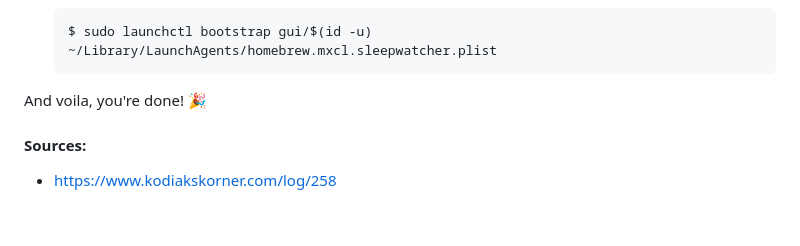
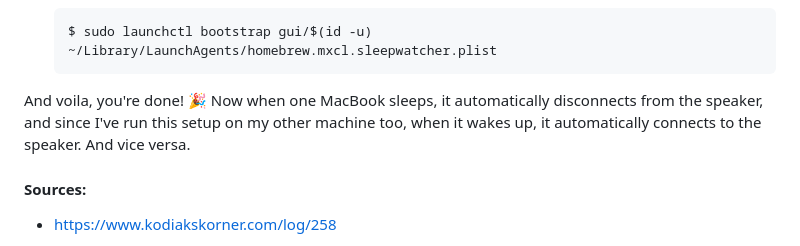
Before and after one commit to niiapa/gh-pages, a Markdown page: src/markdown-pages/two-macbooks-one-bluetooth-speaker.md, the part around the change. Rendered like a GitHub page; blank space fills up the shorter version.

Commit message:
Update post

````diff
--- a/src/markdown-pages/two-macbooks-one-bluetooth-speaker.md
+++ b/src/markdown-pages/two-macbooks-one-bluetooth-speaker.md
@@ -83,6 +83,7 @@ It's a simple script that uses two packages, `blueutil` and `sleepwatcher`.
     ```
 
 And voila, you're done! 🎉
+Now when one MacBook sleeps, it automatically disconnects from the speaker, and since I've run this setup on my other machine too, when it wakes up, it automatically connects to the speaker. And vice versa.
 
 
 
````
